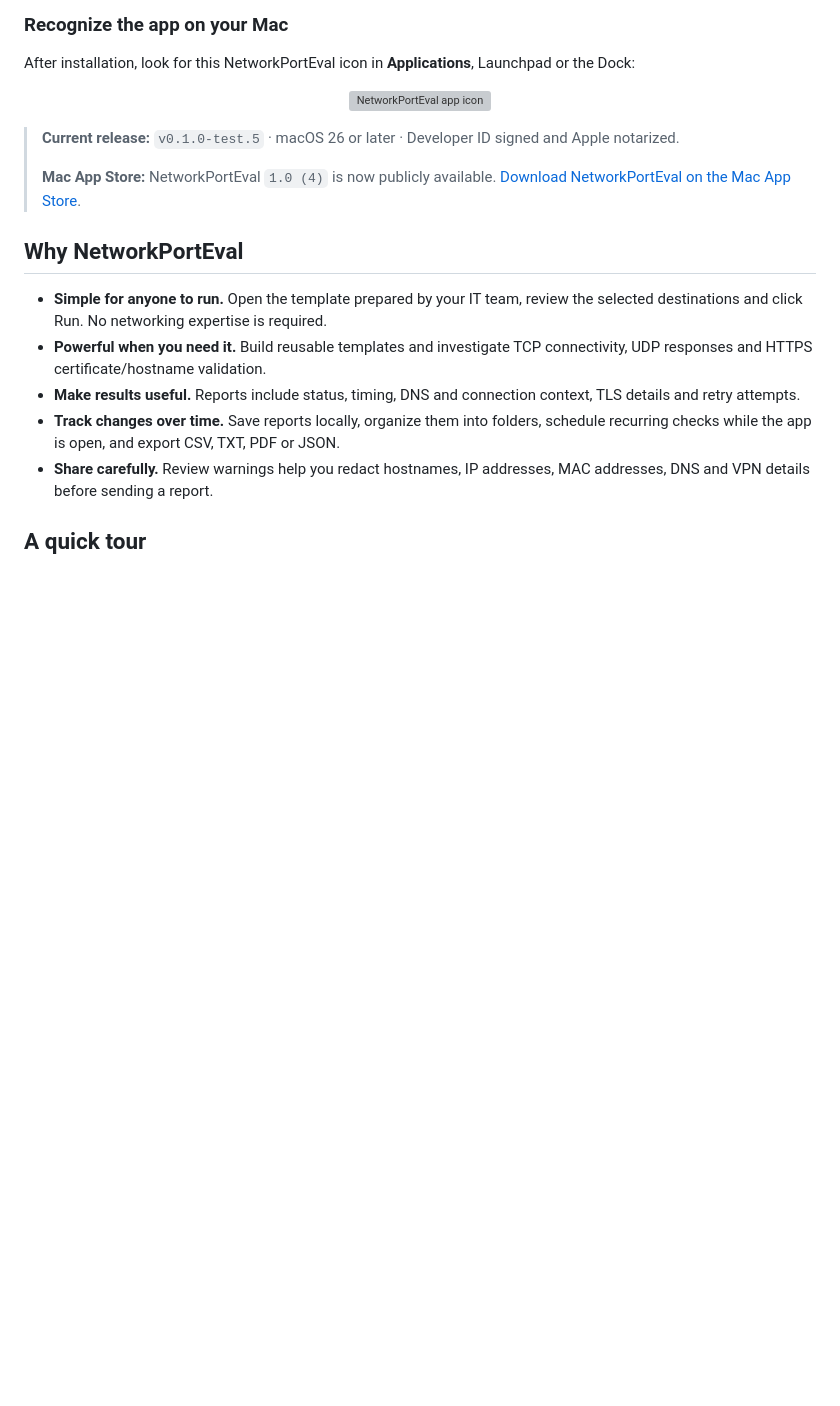
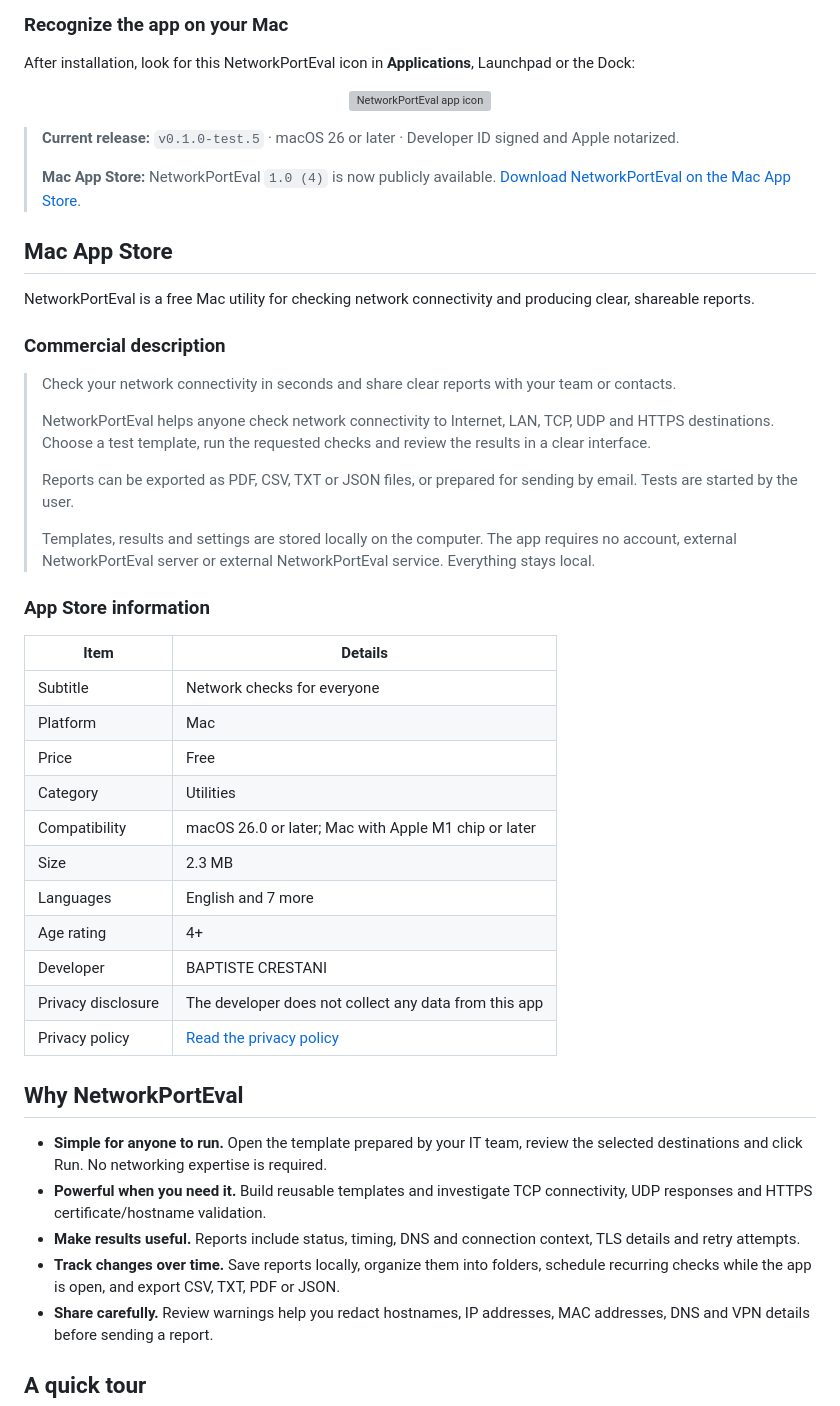
Before and after one commit to Bat73300/NetworkPortEval, a Markdown page: README.md, the part around the change. GitHub-like rendering; blank space fills up the shorter version; grey boxes are pictures that could not be loaded.

Commit message:
Document Mac App Store product details

```diff
--- a/README.md
+++ b/README.md
@@ -19,6 +19,36 @@ After installation, look for this NetworkPortEval icon in **Applications**, Laun
 > **Current release:** `v0.1.0-test.5` · macOS 26 or later · Developer ID signed and Apple notarized.
 >
 > **Mac App Store:** NetworkPortEval `1.0 (4)` is now publicly available. [Download NetworkPortEval on the Mac App Store](https://apps.apple.com/fr/app/networkporteval/id6817115320?mt=12).
+
+## Mac App Store
+
+NetworkPortEval is a free Mac utility for checking network connectivity and producing clear, shareable reports.
+
+### Commercial description
+
+> Check your network connectivity in seconds and share clear reports with your team or contacts.
+>
+> NetworkPortEval helps anyone check network connectivity to Internet, LAN, TCP, UDP and HTTPS destinations. Choose a test template, run the requested checks and review the results in a clear interface.
+>
+> Reports can be exported as PDF, CSV, TXT or JSON files, or prepared for sending by email. Tests are started by the user.
+>
+> Templates, results and settings are stored locally on the computer. The app requires no account, external NetworkPortEval server or external NetworkPortEval service. Everything stays local.
+
+### App Store information
+
+| Item | Details |
+| --- | --- |
+| Subtitle | Network checks for everyone |
+| Platform | Mac |
+| Price | Free |
+| Category | Utilities |
+| Compatibility | macOS 26.0 or later; Mac with Apple M1 chip or later |
+| Size | 2.3 MB |
+| Languages | English and 7 more |
+| Age rating | 4+ |
+| Developer | BAPTISTE CRESTANI |
+| Privacy disclosure | The developer does not collect any data from this app |
+| Privacy policy | [Read the privacy policy](https://bat73300.github.io/NetworkPortEval/privacy/) |
 
 ## Why NetworkPortEval
 
```
